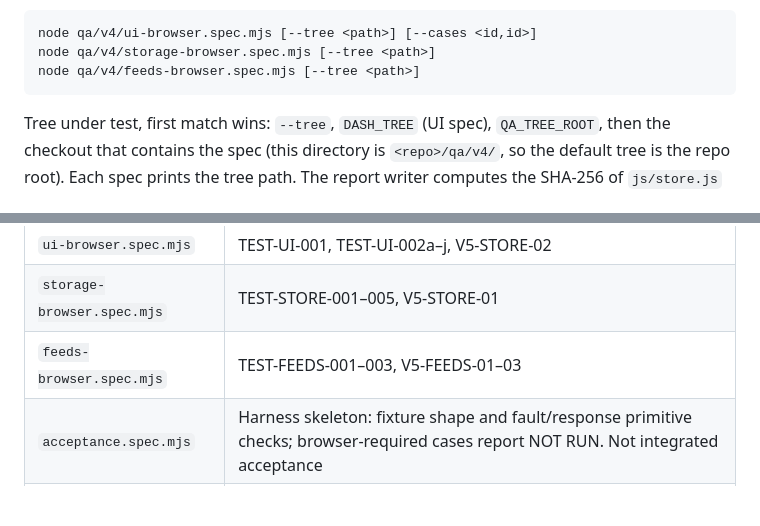
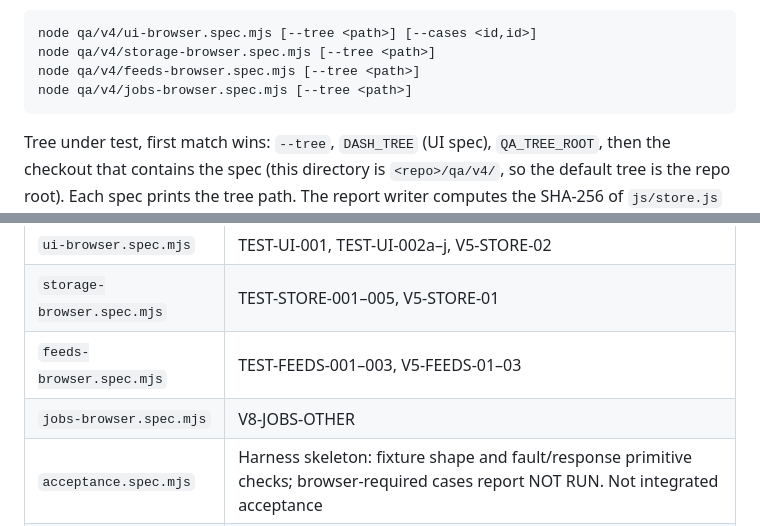
Before and after one commit to lullabie/dashboard-cloudflare, a Markdown page: qa/v4/README.md, 2 parts joined by grey strips. Rendered like a GitHub page; blank space fills up the shorter version.

Commit message:
v8: QA README - add jobs-browser.spec.mjs to run list and file table

````diff
--- a/qa/v4/README.md
+++ b/qa/v4/README.md
@@ -48,6 +48,7 @@ Single-spec route (diagnosis only):
 node qa/v4/ui-browser.spec.mjs [--tree <path>] [--cases <id,id>]
 node qa/v4/storage-browser.spec.mjs [--tree <path>]
 node qa/v4/feeds-browser.spec.mjs [--tree <path>]
+node qa/v4/jobs-browser.spec.mjs [--tree <path>]
 ```
 
 Tree under test, first match wins: `--tree`, `DASH_TREE` (UI spec),
@@ -137,6 +138,7 @@ about Workers, D1 or any hosted behavior.
 | `ui-browser.spec.mjs` | TEST-UI-001, TEST-UI-002a–j, V5-STORE-02 |
 | `storage-browser.spec.mjs` | TEST-STORE-001–005, V5-STORE-01 |
 | `feeds-browser.spec.mjs` | TEST-FEEDS-001–003, V5-FEEDS-01–03 |
+| `jobs-browser.spec.mjs` | V8-JOBS-OTHER |
 | `acceptance.spec.mjs` | Harness skeleton: fixture shape and fault/response primitive checks; browser-required cases report NOT RUN. Not integrated acceptance |
 | `feed-responses.mjs` | Repo-local fixture builders (RSS, oversize, malformed) imported by the feeds spec |
 | `storage-faults.mjs` | Fault hooks for the acceptance skeleton |
````
